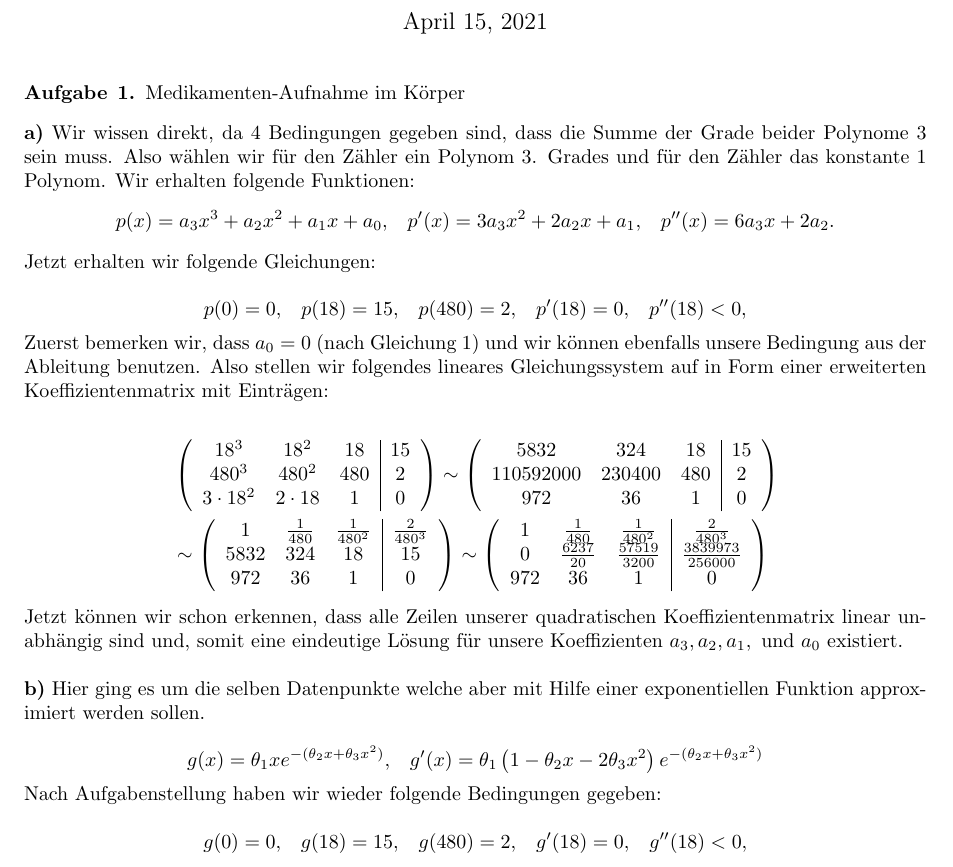
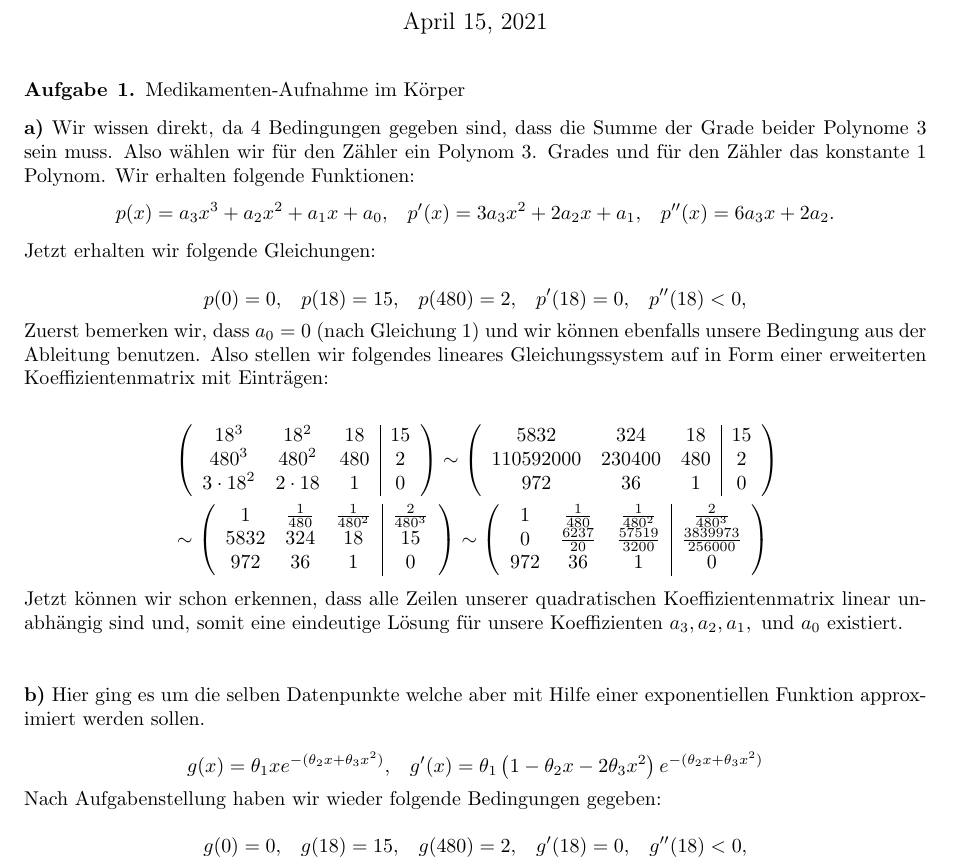
Before and after one commit to data-stepper/latex-university-shit, a LaTeX document (Abgaben/Modellierung/01.tex): part of page 1 of 4, cut so that both start at the same text. Compiled offline with pdfLaTeX.

Commit message:
\phantom krise beseitigt

```diff
--- a/Abgaben/Modellierung/01.tex
+++ b/Abgaben/Modellierung/01.tex
@@ -80,8 +80,8 @@ mit Einträgen:
 
 Jetzt können wir schon erkennen, dass alle Zeilen unserer quadratischen Koeffizientenmatrix linear unabhängig
 sind und, somit eine eindeutige Lösung für unsere Koeffizienten $a_3, a_2, a_1, \text{ und } a_0$ existiert.
+\\ \phantom{a} \\
 
-\\ \phantom{a} \\
 \textbf{b)} Hier ging es um die selben Datenpunkte welche aber mit Hilfe einer exponentiellen Funktion
 approximiert werden sollen.
 
```
